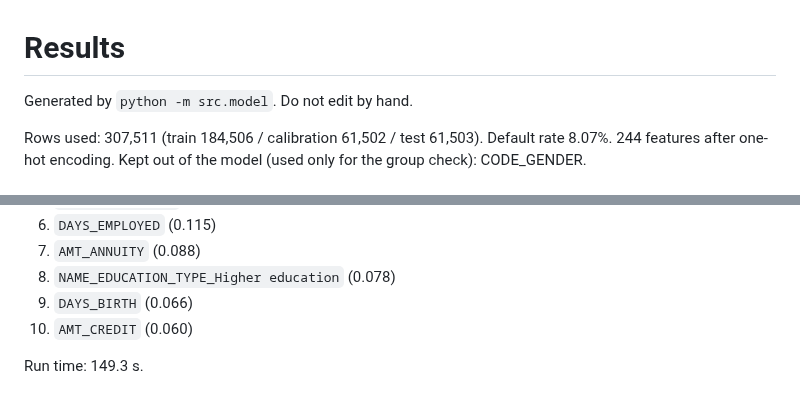
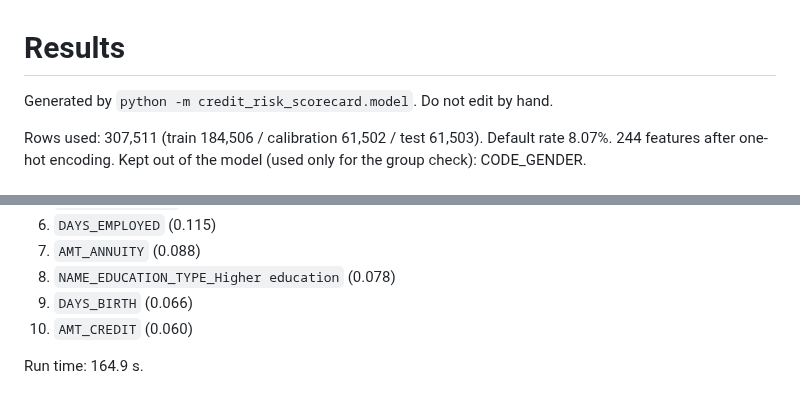
Before and after one commit to Iliya-Valizadeh/credit-risk-scorecard, a Markdown page: reports/results.md, 2 parts joined by grey strips. GitHub-like rendering.

Commit message:
reports: regenerate metrics, gender check and SHAP plot after the retrofit
Reran `python -m credit_risk_scorecard.model` and `.gender_check` against the
real data/application_train.csv, now that ROOT and the eval wiring are fixed.
Diffed against the pre-retrofit baseline saved outside the repo (ADR 0001):
every number matches except runtime_seconds (149.3s -> 164.9s, excluded from
the no-number-changed rule) and the module path quoted in each file's header
(src.model -> credit_risk_scorecard.model, expected from the layout move).
reports/figures/shap_summary.png is the same plot, regenerated from the same
SHAP values.

Co-Authored-By: Claude Sonnet 5 <noreply@anthropic.com>

```diff
--- a/reports/results.md
+++ b/reports/results.md
@@ -1,6 +1,6 @@
 # Results
 
-Generated by `python -m src.model`. Do not edit by hand.
+Generated by `python -m credit_risk_scorecard.model`. Do not edit by hand.
 
 Rows used: 307,511 (train 184,506 / calibration 61,502 / test 61,503). Default rate 8.07%. 244 features after one-hot encoding. Kept out of the model (used only for the group check): CODE_GENDER.
 
@@ -82,4 +82,4 @@ LGD 45%, EAD = AMT_CREDIT. Approved share 80.5%.
 9. `DAYS_BIRTH` (0.066)
 10. `AMT_CREDIT` (0.060)
 
-Run time: 149.3 s.
+Run time: 164.9 s.
```
Also changed, not shown: reports/gender_check.md (+1 -1 lines), reports/figures/shap_summary.png, 1 other file.
